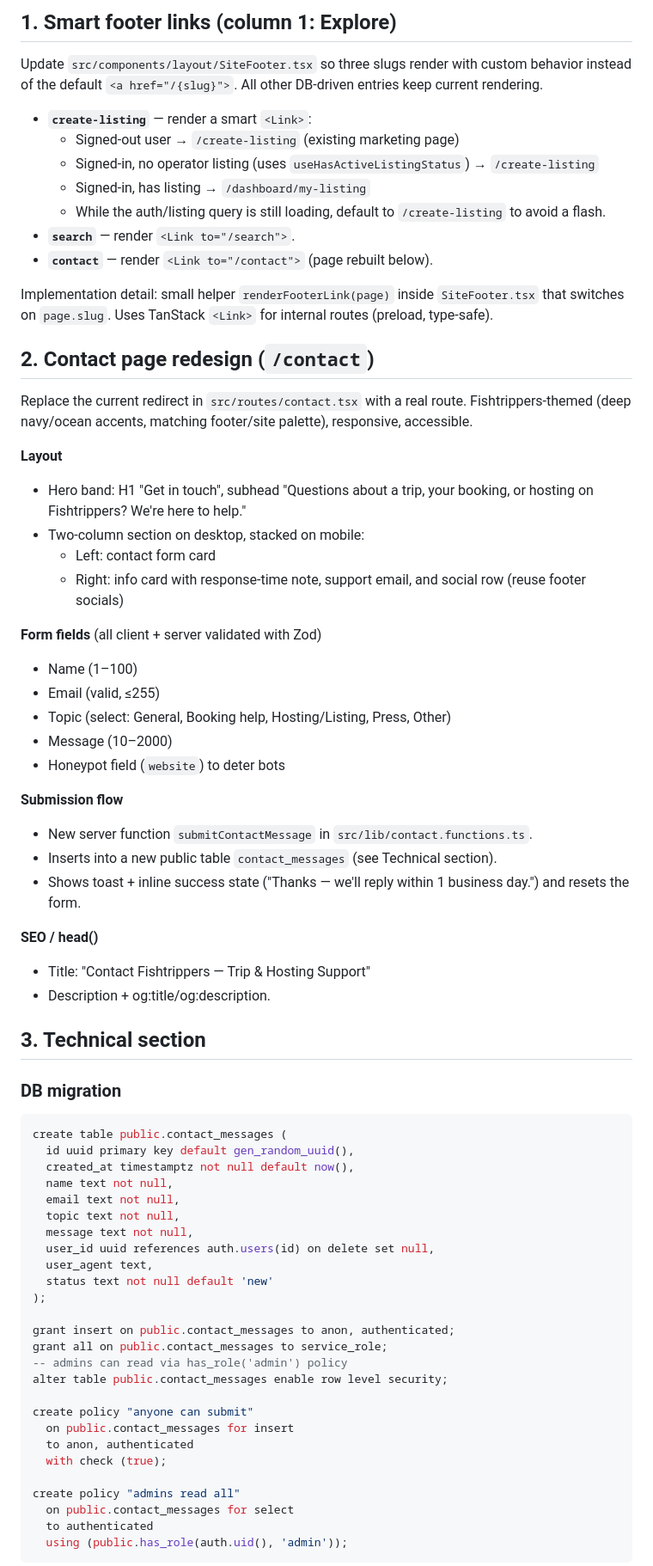
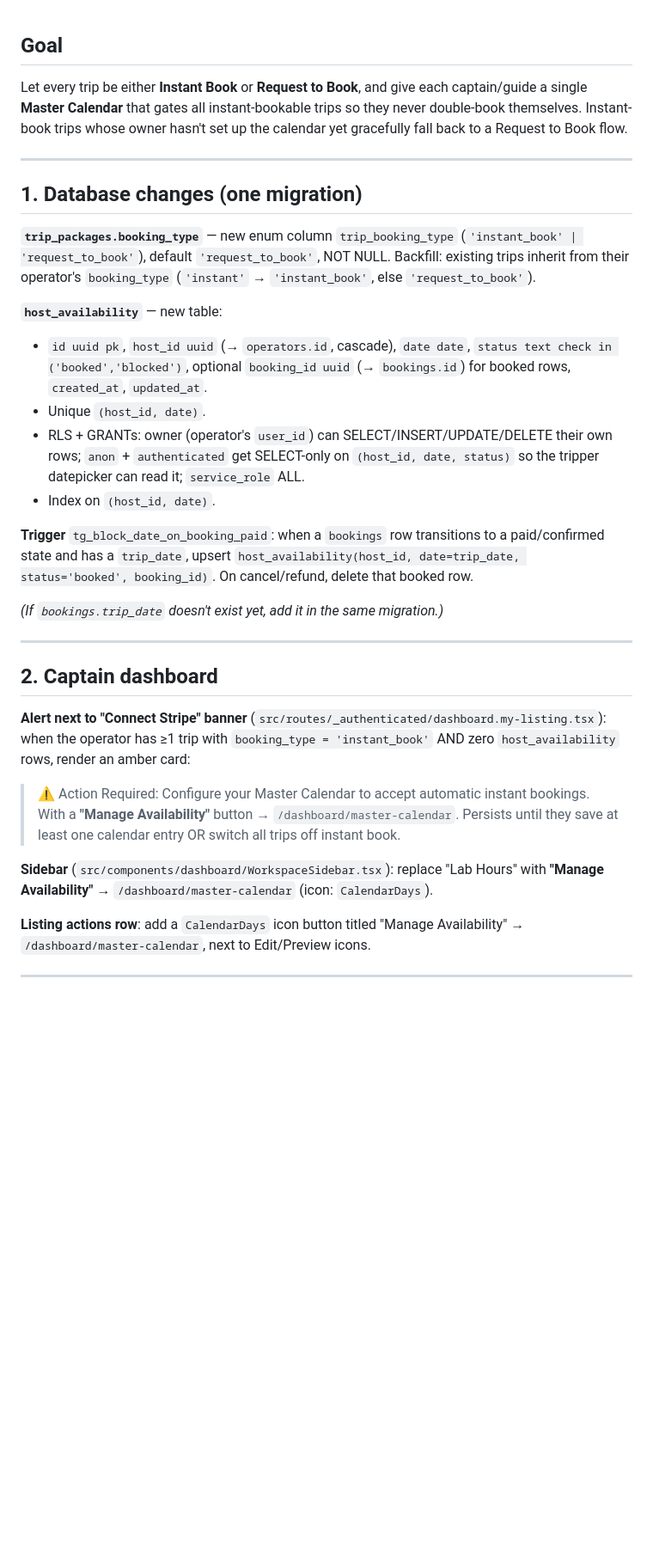
Before and after one commit to Startupabl/Fishtrippers, a Markdown page: .lovable/plan.md, the part around one of its changes. Shown at 86% size. Rendered like a GitHub page; blank space fills up the shorter version.

Commit message:
Changes
Co-authored-by: Startupabl <293786914+Startupabl@users.noreply.github.com>

````diff
--- a/.lovable/plan.md
+++ b/.lovable/plan.md
@@ -1,72 +1,35 @@
-## 1. Smart footer links (column 1: Explore)
 
-Update `src/components/layout/SiteFooter.tsx` so three slugs render with custom behavior instead of the default `<a href="/{slug}">`. All other DB-driven entries keep current rendering.
+## Goal
 
-- **`create-listing`** — render a smart `<Link>`:
-  - Signed-out user → `/create-listing` (existing marketing page)
-  - Signed-in, no operator listing (uses `useHasActiveListingStatus`) → `/create-listing`
-  - Signed-in, has listing → `/dashboard/my-listing`
-  - While the auth/listing query is still loading, default to `/create-listing` to avoid a flash.
-- **`search`** — render `<Link to="/search">`.
-- **`contact`** — render `<Link to="/contact">` (page rebuilt below).
+Let every trip be either **Instant Book** or **Request to Book**, and give each captain/guide a single **Master Calendar** that gates all instant-bookable trips so they never double-book themselves. Instant-book trips whose owner hasn't set up the calendar yet gracefully fall back to a Request to Book flow.
 
-Implementation detail: small helper `renderFooterLink(page)` inside `SiteFooter.tsx` that switches on `page.slug`. Uses TanStack `<Link>` for internal routes (preload, type-safe).
+---
 
-## 2. Contact page redesign (`/contact`)
+## 1. Database changes (one migration)
 
-Replace the current redirect in `src/routes/contact.tsx` with a real route. Fishtrippers-themed (deep navy/ocean accents, matching footer/site palette), responsive, accessible.
+**`trip_packages.booking_type`** — new enum column `trip_booking_type` (`'instant_book' | 'request_to_book'`), default `'request_to_book'`, NOT NULL. Backfill: existing trips inherit from their operator's `booking_type` (`'instant'` → `'instant_book'`, else `'request_to_book'`).
 
-**Layout**
-- Hero band: H1 "Get in touch", subhead "Questions about a trip, your booking, or hosting on Fishtrippers? We're here to help."
-- Two-column section on desktop, stacked on mobile:
-  - Left: contact form card
-  - Right: info card with response-time note, support email, and social row (reuse footer socials)
+**`host_availability`** — new table:
+- `id uuid pk`, `host_id uuid` (→ `operators.id`, cascade), `date date`, `status text check in ('booked','blocked')`, optional `booking_id uuid` (→ `bookings.id`) for booked rows, `created_at`, `updated_at`.
+- Unique `(host_id, date)`.
+- RLS + GRANTs: owner (operator's `user_id`) can SELECT/INSERT/UPDATE/DELETE their own rows; `anon` + `authenticated` get SELECT-only on `(host_id, date, status)` so the tripper datepicker can read it; `service_role` ALL.
+- Index on `(host_id, date)`.
 
-**Form fields** (all client + server validated with Zod)
-- Name (1–100)
-- Email (valid, ≤255)
-- Topic (select: General, Booking help, Hosting/Listing, Press, Other)
-- Message (10–2000)
-- Honeypot field (`website`) to deter bots
+**Trigger** `tg_block_date_on_booking_paid`: when a `bookings` row transitions to a paid/confirmed state and has a `trip_date`, upsert `host_availability(host_id, date=trip_date, status='booked', booking_id)`. On cancel/refund, delete that booked row.
 
-**Submission flow**
-- New server function `submitContactMessage` in `src/lib/contact.functions.ts`.
-- Inserts into a new public table `contact_messages` (see Technical section).
-- Shows toast + inline success state ("Thanks — we'll reply within 1 business day.") and resets the form.
+*(If `bookings.trip_date` doesn't exist yet, add it in the same migration.)*
 
-**SEO / head()**
-- Title: "Contact Fishtrippers — Trip & Hosting Support"
-- Description + og:title/og:description.
+---
 
-## 3. Technical section
+## 2. Captain dashboard
 
-### DB migration
-```sql
-create table public.contact_messages (
-  id uuid primary key default gen_random_uuid(),
-  created_at timestamptz not null default now(),
-  name text not null,
-  email text not null,
-  topic text not null,
-  message text not null,
-  user_id uuid references auth.users(id) on delete set null,
-  user_agent text,
-  status text not null default 'new'
-);
+**Alert next to "Connect Stripe" banner** (`src/routes/_authenticated/dashboard.my-listing.tsx`): when the operator has ≥1 trip with `booking_type = 'instant_book'` AND zero `host_availability` rows, render an amber card:
+> ⚠️ Action Required: Configure your Master Calendar to accept automatic instant bookings.
+With a **"Manage Availability"** button → `/dashboard/master-calendar`. Persists until they save at least one calendar entry OR switch all trips off instant book.
 
-grant insert on public.contact_messages to anon, authenticated;
-grant all on public.contact_messages to service_role;
--- admins can read via has_role('admin') policy
-alter table public.contact_messages enable row level security;
+**Sidebar** (`src/components/dashboard/WorkspaceSidebar.tsx`): replace "Lab Hours" with **"Manage Availability"** → `/dashboard/master-calendar` (icon: `CalendarDays`).
 
-create policy "anyone can submit"
-  on public.contact_messages for insert
-  to anon, authenticated
-  with check (true);
+**Listing actions row**: add a `CalendarDays` icon button titled "Manage Availability" → `/dashboard/master-calendar`, next to Edit/Preview icons.
 
-create policy "admins read all"
-  on public.contact_messages for select
-  to authenticated
-  using (public.has_role(auth.uid(), 'admin'));
-```
+---
 
````
Also changed, not shown: other parts of .lovable/plan.md (+74 -9 lines).
